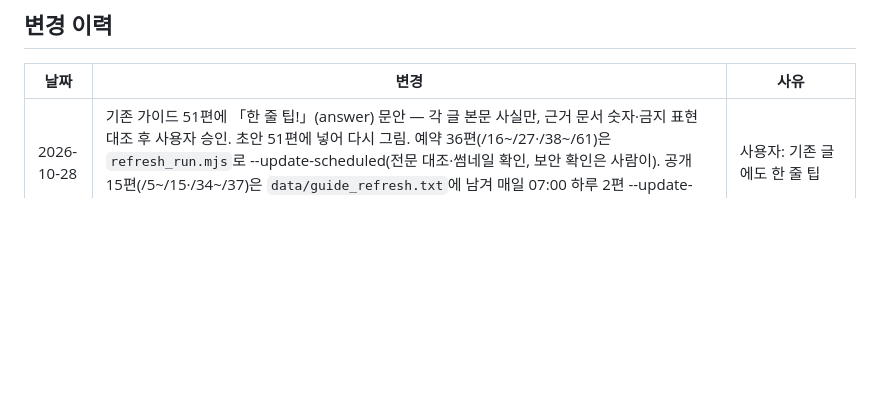
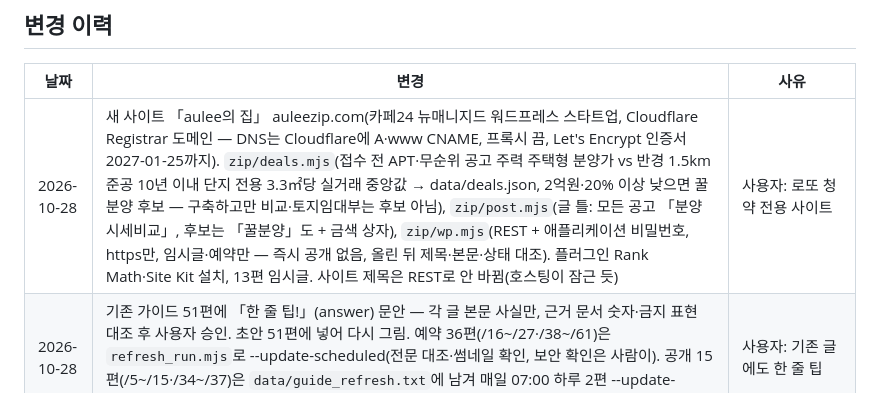
Before and after one commit to juholee97/cheongyak_blog, a Markdown page: CLAUDE.md, the part around the change. Rendered like a GitHub page; blank space fills up the shorter version.

Commit message:
Log auleezip.com setup
Co-Authored-By: Claude Opus 5.5 <noreply@anthropic.com>

```diff
--- a/CLAUDE.md
+++ b/CLAUDE.md
@@ -24,6 +24,7 @@
 ## 변경 이력
 | 날짜 | 변경 | 사유 |
 |------|------|------|
+| 2026-10-28 | 새 사이트 「aulee의 집」 auleezip.com(카페24 뉴매니지드 워드프레스 스타트업, Cloudflare Registrar 도메인 — DNS는 Cloudflare에 A·www CNAME, 프록시 끔, Let's Encrypt 인증서 2027-01-25까지). `zip/deals.mjs`(접수 전 APT·무순위 공고 주력 주택형 분양가 vs 반경 1.5km 준공 10년 이내 단지 전용 3.3㎡당 실거래 중앙값 → data/deals.json, 2억원·20% 이상 낮으면 꿀분양 후보 — 구축하고만 비교·토지임대부는 후보 아님), `zip/post.mjs`(글 틀: 모든 공고 「분양 시세비교」, 후보는 「꿀분양」도 + 금색 상자), `zip/wp.mjs`(REST + 애플리케이션 비밀번호, https만, 임시글·예약만 — 즉시 공개 없음, 올린 뒤 제목·본문·상태 대조). 플러그인 Rank Math·Site Kit 설치, 13편 임시글. 사이트 제목은 REST로 안 바뀜(호스팅이 잠근 듯) | 사용자: 로또 청약 전용 사이트 |
 | 2026-10-28 | 기존 가이드 51편에 「한 줄 팁!」(answer) 문안 — 각 글 본문 사실만, 근거 문서 숫자·금지 표현 대조 후 사용자 승인. 초안 51편에 넣어 다시 그림. 예약 36편(/16~/27·/38~/61)은 `refresh_run.mjs`로 --update-scheduled(전문 대조·썸네일 확인, 보안 확인은 사람이). 공개 15편(/5~/15·/34~/37)은 `data/guide_refresh.txt`에 남겨 매일 07:00 하루 2편 --update-published(원래 공개 시각 그대로) | 사용자: 기존 글에도 한 줄 팁 |
 | 2026-10-27 | 가이드 첫 상자 이름 「한 줄 답」 → 「한 줄 팁!」(guide.mjs). 이미 예약된 /68·/71·/72는 --update-scheduled로 고침(전문 대조·썸네일 확인), 대기열 글은 예약 때 새로 그려져 자동 반영. 임시저장의 정책 글은 옛 이름 그대로(예약 때 새로 그림). 스킨: 사이드바와 한 줄일 때(폭 948px 이상) `.blog-main` max-width calc(100% - 300px) — 본문 위 광고가 사이드바보다 먼저 읽혀 빈 줄 전체 폭으로 재고 사이드바를 덮던 문제(맥 크롬, 새로고침해도 반복) | 사용자: 한 줄 팁!, 광고가 사이드바 덮음 |
 | 2026-10-27 | 예약 실패 글은 임시저장해 둠: `schedule_guides.mjs` 실패 시(가이드 대기열의 하루 한도 코드 5는 제외, `--soon`은 포함) 그 글을 `draft.mjs --approved`로 임시저장하고 `data/drafted_fallback.txt`에 적어 두 번 저장 안 함(대기열엔 남아 다음에 다시 예약 시도 — 예약되면 임시저장본은 사람이 지움). `analysis_auto.mjs`도 예약 실패(검수 실패 4 제외) 시 임시저장 — save.json이 save·ok라 이후 그 단지는 건너뜀. 임시저장은 하루 5편 한도에 안 걸림(한도 뒤 저장 성공 실측). 정책 글 「민간임대주택법 시행령 개정 정리」는 15:30 예약도 실패해 임시저장(21→22, 전문 대조 통과) | 사용자: 실패하면 임시저장 |
```
